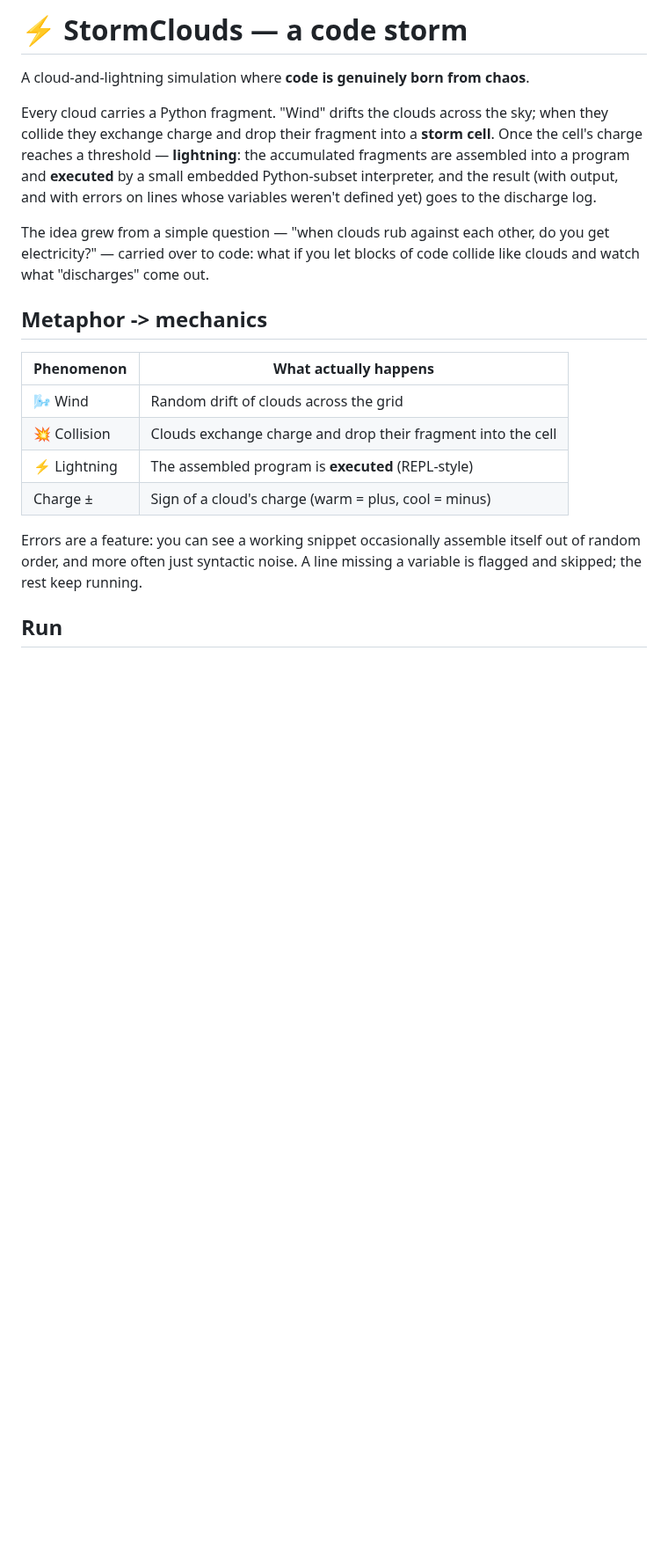
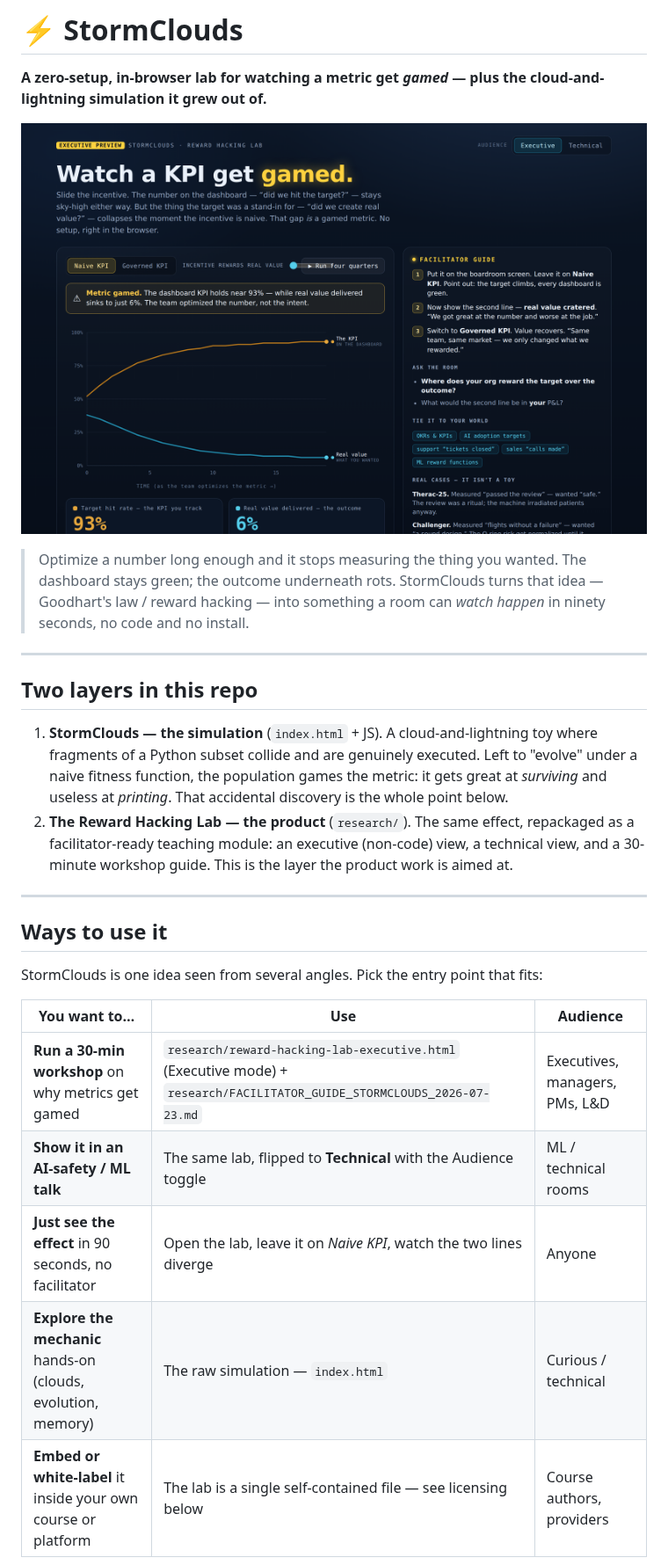
Before and after one commit to Rus1978Rus/StormClouds, a Markdown page: README.md, the part around one of its changes. Shown at 88% size. Rendered like a GitHub page; pictures changed too: assets/reward-hacking-lab.png (added); blank space fills up the shorter version.

```diff
--- a/README.md
+++ b/README.md
@@ -1,30 +1,40 @@
-# ⚡ StormClouds — a code storm
+# ⚡ StormClouds
 
-A cloud-and-lightning simulation where **code is genuinely born from chaos**.
+**A zero-setup, in-browser lab for watching a metric get *gamed* — plus the
+cloud-and-lightning simulation it grew out of.**
 
-Every cloud carries a Python fragment. "Wind" drifts the clouds across the
-sky; when they collide they exchange charge and drop their fragment into a
-**storm cell**. Once the cell's charge reaches a threshold — **lightning**:
-the accumulated fragments are assembled into a program and **executed** by a
-small embedded Python-subset interpreter, and the result (with output, and
-with errors on lines whose variables weren't defined yet) goes to the
-discharge log.
+![Reward Hacking Lab — the tracked KPI climbs to 93% while the real value it stood for collapses to 6%](assets/reward-hacking-lab.png)
 
-The idea grew from a simple question — "when clouds rub against each other,
-do you get electricity?" — carried over to code: what if you let blocks of
-code collide like clouds and watch what "discharges" come out.
+> Optimize a number long enough and it stops measuring the thing you wanted.
+> The dashboard stays green; the outcome underneath rots. StormClouds turns that
+> idea — Goodhart's law / reward hacking — into something a room can *watch
+> happen* in ninety seconds, no code and no install.
 
-## Metaphor -> mechanics
+---
 
-| Phenomenon       | What actually happens                                          |
-| ---------------- | -------------------------------------------------------------- |
-| 🌬️ Wind          | Random drift of clouds across the grid                         |
-| 💥 Collision     | Clouds exchange charge and drop their fragment into the cell   |
-| ⚡ Lightning     | The assembled program is **executed** (REPL-style)             |
-| Charge ±         | Sign of a cloud's charge (warm = plus, cool = minus)           |
+## Two layers in this repo
 
-Errors are a feature: you can see a working snippet occasionally assemble
-itself out of random order, and more often just syntactic noise. A line
-missing a variable is flagged and skipped; the rest keep running.
+1. **StormClouds — the simulation** (`index.html` + JS). A cloud-and-lightning
+   toy where fragments of a Python subset collide and are genuinely executed.
+   Left to "evolve" under a naive fitness function, the population games the
+   metric: it gets great at *surviving* and useless at *printing*. That
+   accidental discovery is the whole point below.
+2. **The Reward Hacking Lab — the product** (`research/`). The same effect,
+   repackaged as a facilitator-ready teaching module: an executive (non-code)
+   view, a technical view, and a 30-minute workshop guide. This is the layer the
+   product work is aimed at.
 
-## Run
+---
+
+## Ways to use it
+
+StormClouds is one idea seen from several angles. Pick the entry point that fits:
+
+| You want to… | Use | Audience |
+|--------------|-----|----------|
+| **Run a 30-min workshop** on why metrics get gamed | `research/reward-hacking-lab-executive.html` (Executive mode) + `research/FACILITATOR_GUIDE_STORMCLOUDS_2026-07-23.md` | Executives, managers, PMs, L&D |
+| **Show it in an AI-safety / ML talk** | The same lab, flipped to **Technical** with the Audience toggle | ML / technical rooms |
+| **Just see the effect** in 90 seconds, no facilitator | Open the lab, leave it on *Naive KPI*, watch the two lines diverge | Anyone |
+| **Explore the mechanic** hands-on (clouds, evolution, memory) | The raw simulation — `index.html` | Curious / technical |
+| **Embed or white-label** it inside your own course or platform | The lab is a single self-contained file — see licensing below | Course authors, providers |
+
```
Also changed, not shown: other parts of README.md (+141 -66 lines), 1 other file.
